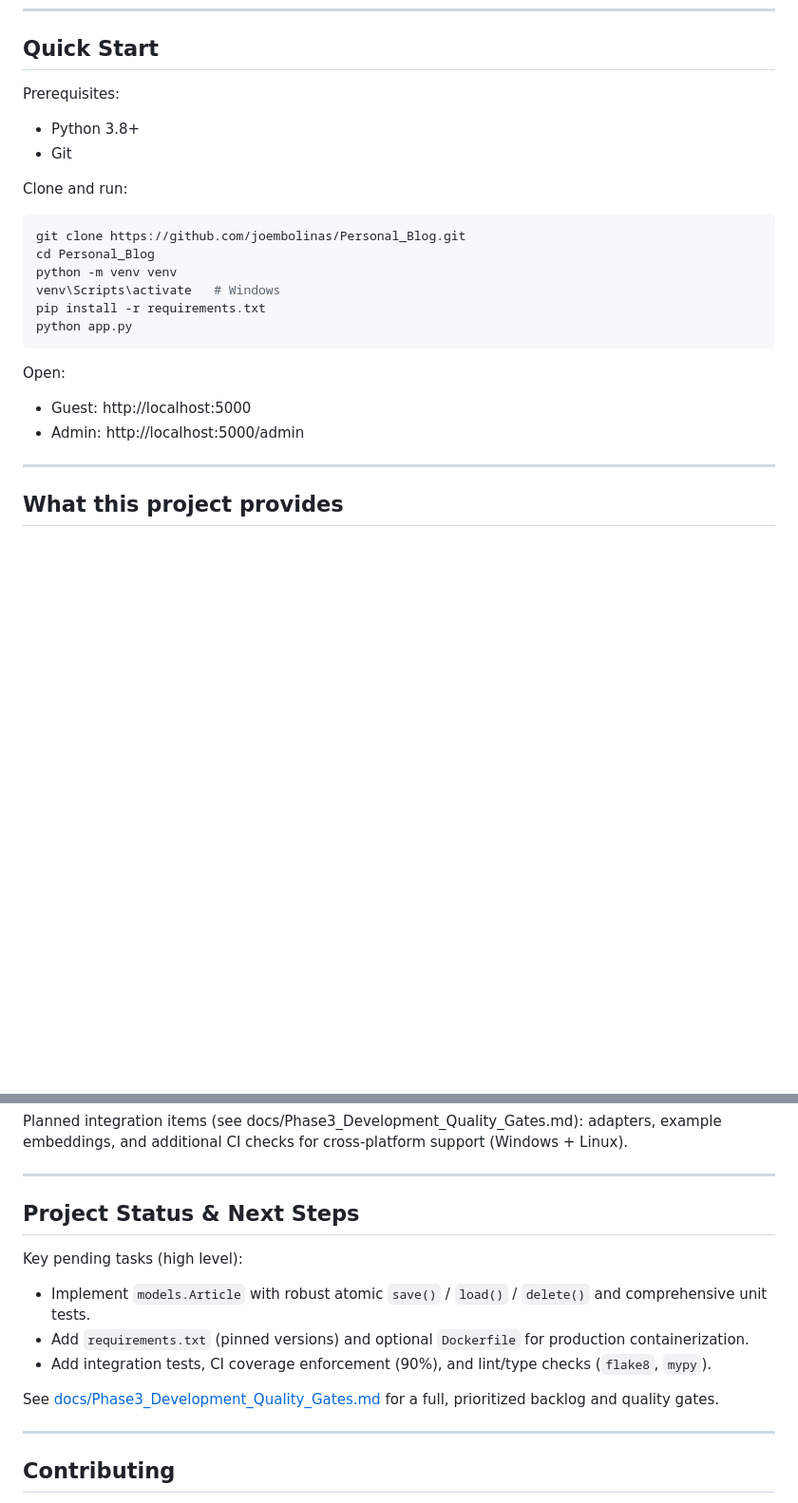
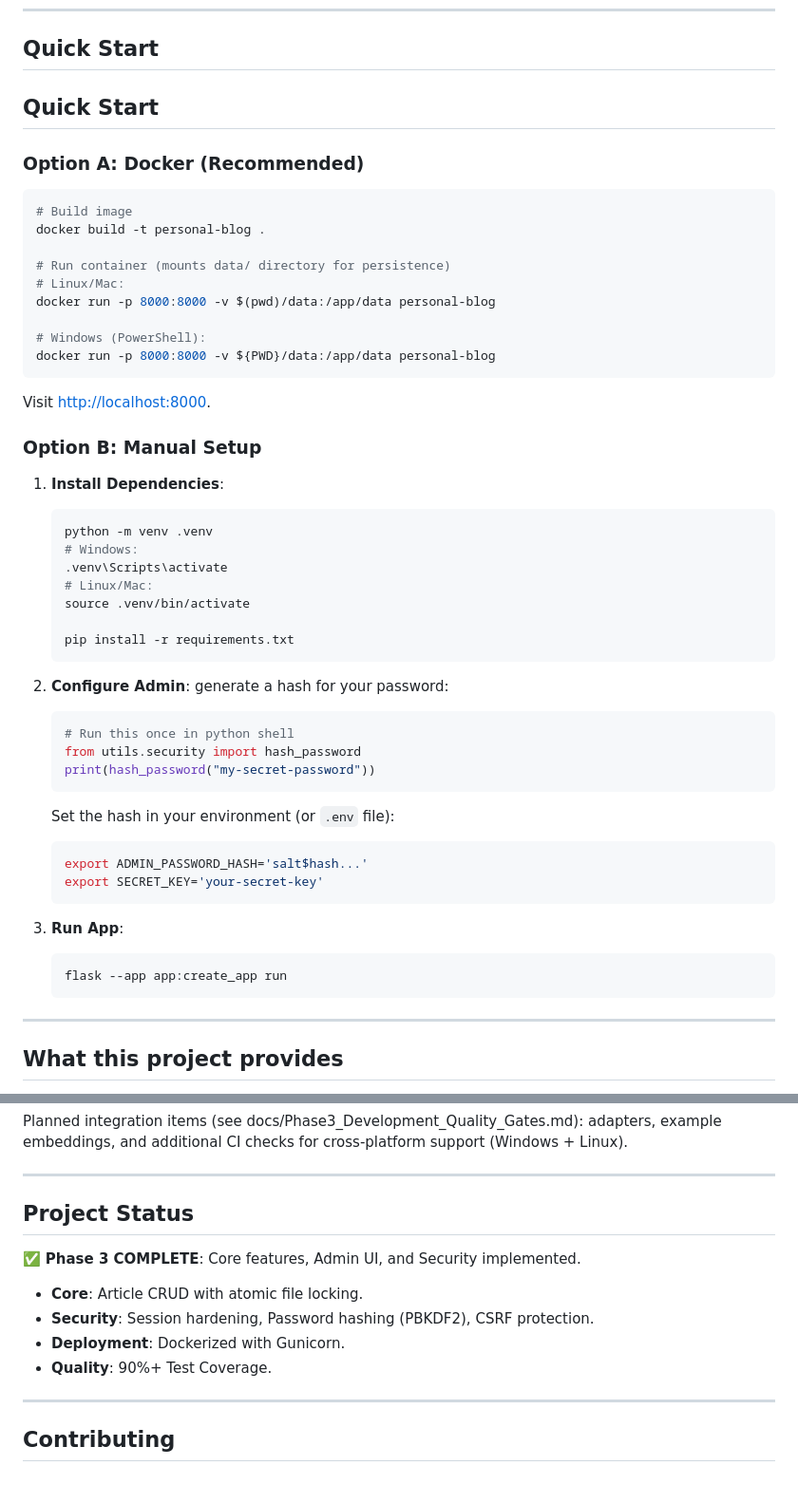
Before and after one commit to joembolinas/Personal_Blog, a Markdown page: README.md, 2 parts joined by grey strips. Shown: that part at 95% size. Drawn GitHub-style; blank space fills up the shorter version.

Commit message:
feat: Implement Phase 3 revise README  development including core models, services, documentation, and comprehensive testing.

````diff
--- a/README.md
+++ b/README.md
@@ -76,26 +76,54 @@ The application follows a simplified **Model-View-Controller (MVC)** pattern:
 
 ## Quick Start
 
-Prerequisites:
+## Quick Start
 
-- Python 3.8+
-- Git
+ ### Option A: Docker (Recommended)
 
-Clone and run:
+ ```bash
+ # Build image
+ docker build -t personal-blog .
 
-```bash
-git clone https://github.com/joembolinas/Personal_Blog.git
-cd Personal_Blog
-python -m venv venv
-venv\Scripts\activate   # Windows
-pip install -r requirements.txt
-python app.py
-```
+ # Run container (mounts data/ directory for persistence)
+ # Linux/Mac:
+ docker run -p 8000:8000 -v $(pwd)/data:/app/data personal-blog
 
-Open:
+ # Windows (PowerShell):
+ docker run -p 8000:8000 -v ${PWD}/data:/app/data personal-blog
+ ```
 
-- Guest: http://localhost:5000
-- Admin: http://localhost:5000/admin
+ Visit [http://localhost:8000](http://localhost:8000).
+
+ ### Option B: Manual Setup
+
+ 1. **Install Dependencies**:
+    ```bash
+    python -m venv .venv
+    # Windows:
+    .venv\Scripts\activate
+    # Linux/Mac:
+    source .venv/bin/activate
+
+    pip install -r requirements.txt
+    ```
+
+ 2. **Configure Admin**:
+    generate a hash for your password:
+    ```bash
+    # Run this once in python shell
+    from utils.security import hash_password
+    print(hash_password("my-secret-password"))
+    ```
+    Set the hash in your environment (or `.env` file):
+    ```bash
+    export ADMIN_PASSWORD_HASH='salt$hash...'
+    export SECRET_KEY='your-secret-key'
+    ```
+
+ 3. **Run App**:
+    ```bash
+    flask --app app:create_app run
+    ```
 
 ---
 
@@ -134,15 +162,14 @@ Planned integration items (see docs/Phase3_Development_Quality_Gates.md): adapte
 
 ---
 
-## Project Status & Next Steps
+## Project Status
 
-Key pending tasks (high level):
+ ✅ **Phase 3 COMPLETE**: Core features, Admin UI, and Security implemented.
 
-- Implement `models.Article` with robust atomic `save()` / `load()` / `delete()` and comprehensive unit tests.
-- Add `requirements.txt` (pinned versions) and optional `Dockerfile` for production containerization.
-- Add integration tests, CI coverage enforcement (90%), and lint/type checks (`flake8`, `mypy`).
-
-See [docs/Phase3_Development_Quality_Gates.md](docs/Phase3_Development_Quality_Gates.md) for a full, prioritized backlog and quality gates.
+ - **Core**: Article CRUD with atomic file locking.
+ - **Security**: Session hardening, Password hashing (PBKDF2), CSRF protection.
+ - **Deployment**: Dockerized with Gunicorn.
+ - **Quality**: 90%+ Test Coverage.
 
 ---
 
````
